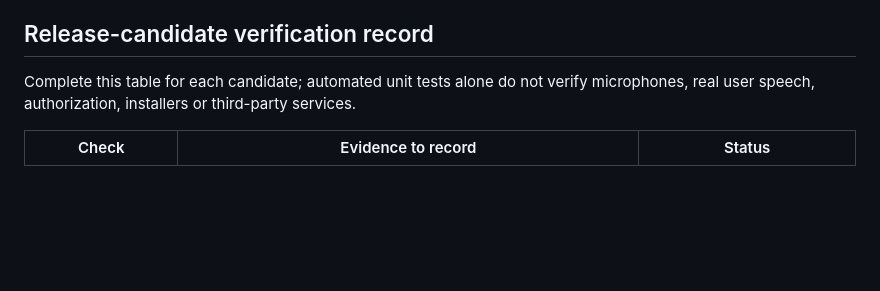
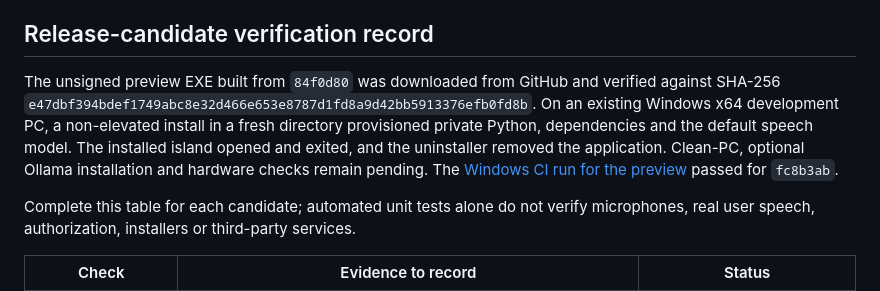
Before and after one commit to parthjaina2107/ZENO, a Markdown page: docs/launch-readiness.md, the part around the change. Drawn GitHub-style; blank space fills up the shorter version.

Commit message:
Record verified Windows preview installer and CI results

```diff
--- a/docs/launch-readiness.md
+++ b/docs/launch-readiness.md
@@ -93,6 +93,16 @@ pending. The package build and its hashed Windows Python dependencies are in
 
 ## Release-candidate verification record
 
+The unsigned preview EXE built from `84f0d80` was downloaded from GitHub
+and verified against SHA-256
+`e47dbf394bdef1749abc8e32d466e653e8787d1fd8a9d42bb5913376efb0fd8b`.
+On an existing Windows x64 development PC, a non-elevated install in a fresh
+directory provisioned private Python, dependencies and the default speech
+model. The installed island opened and exited, and the uninstaller removed
+the application. Clean-PC, optional Ollama installation and hardware checks
+remain pending. The [Windows CI run for the preview](https://github.com/parthjaina2107/ZENO/actions/runs/42857144753)
+passed for `fc8b3ab`.
+
 Complete this table for each candidate; automated unit tests alone do not verify
 microphones, real user speech, authorization, installers or third-party services.
 
```
